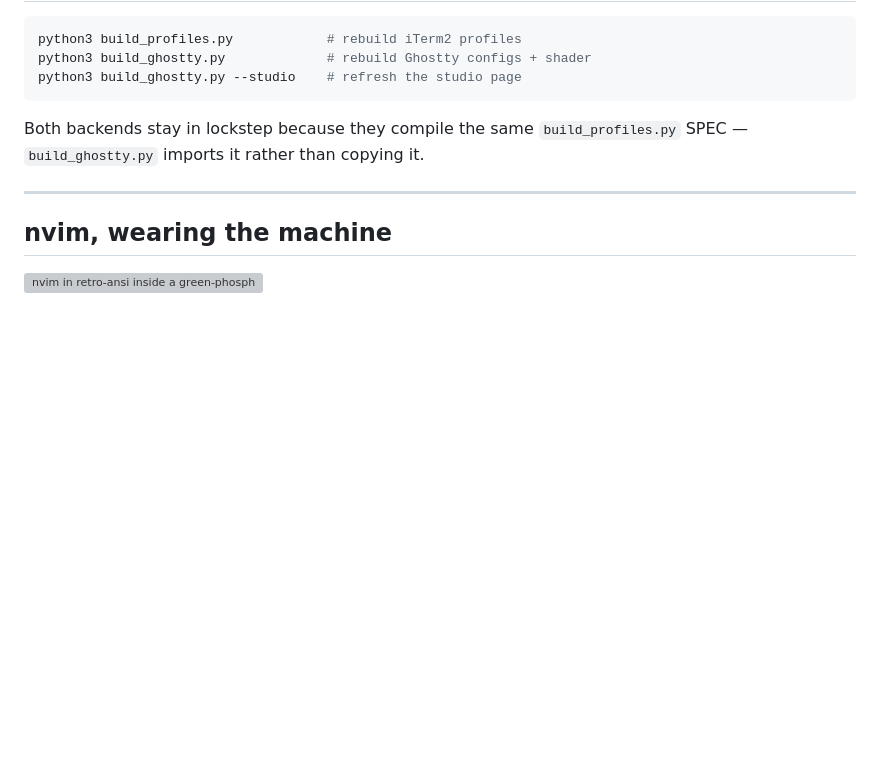
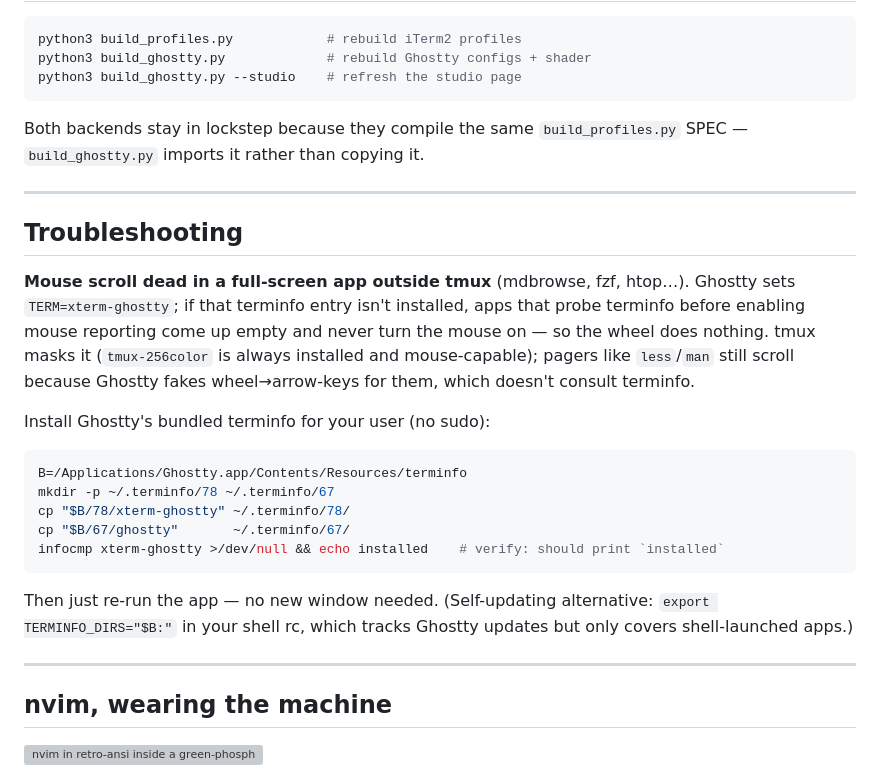
Before and after one commit to GiantRavens/retro-terminals, a Markdown page: GHOSTTY.md, the part around the change. Drawn GitHub-style; blank space fills up the shorter version; grey boxes are pictures that could not be loaded.

Commit message:
Document the xterm-ghostty terminfo fix for mouse in full-screen apps
Missing xterm-ghostty terminfo means apps that probe capabilities (mdbrowse,
fzf, htop) don't enable mouse reporting outside tmux, so the wheel is dead.
Add a Troubleshooting section with the ~/.terminfo install from Ghostty's bundle.

Co-Authored-By: Claude Opus 4.8 <noreply@anthropic.com>

````diff
--- a/GHOSTTY.md
+++ b/GHOSTTY.md
@@ -255,6 +255,31 @@ SPEC — `build_ghostty.py` imports it rather than copying it.
 
 ---
 
+## Troubleshooting
+
+**Mouse scroll dead in a full-screen app outside tmux** (mdbrowse, fzf, htop…).
+Ghostty sets `TERM=xterm-ghostty`; if that terminfo entry isn't installed, apps
+that probe terminfo before enabling mouse reporting come up empty and never turn
+the mouse on — so the wheel does nothing. tmux masks it (`tmux-256color` is
+always installed and mouse-capable); pagers like `less`/`man` still scroll
+because Ghostty fakes wheel→arrow-keys for them, which doesn't consult terminfo.
+
+Install Ghostty's bundled terminfo for your user (no sudo):
+
+```bash
+B=/Applications/Ghostty.app/Contents/Resources/terminfo
+mkdir -p ~/.terminfo/78 ~/.terminfo/67
+cp "$B/78/xterm-ghostty" ~/.terminfo/78/
+cp "$B/67/ghostty"       ~/.terminfo/67/
+infocmp xterm-ghostty >/dev/null && echo installed    # verify: should print `installed`
+```
+
+Then just re-run the app — no new window needed. (Self-updating alternative:
+`export TERMINFO_DIRS="$B:"` in your shell rc, which tracks Ghostty updates but
+only covers shell-launched apps.)
+
+---
+
 ## nvim, wearing the machine
 
 ![nvim in retro-ansi inside a green-phosphor Ghostty tube](assets/nvim-retro-ansi.png)
````
